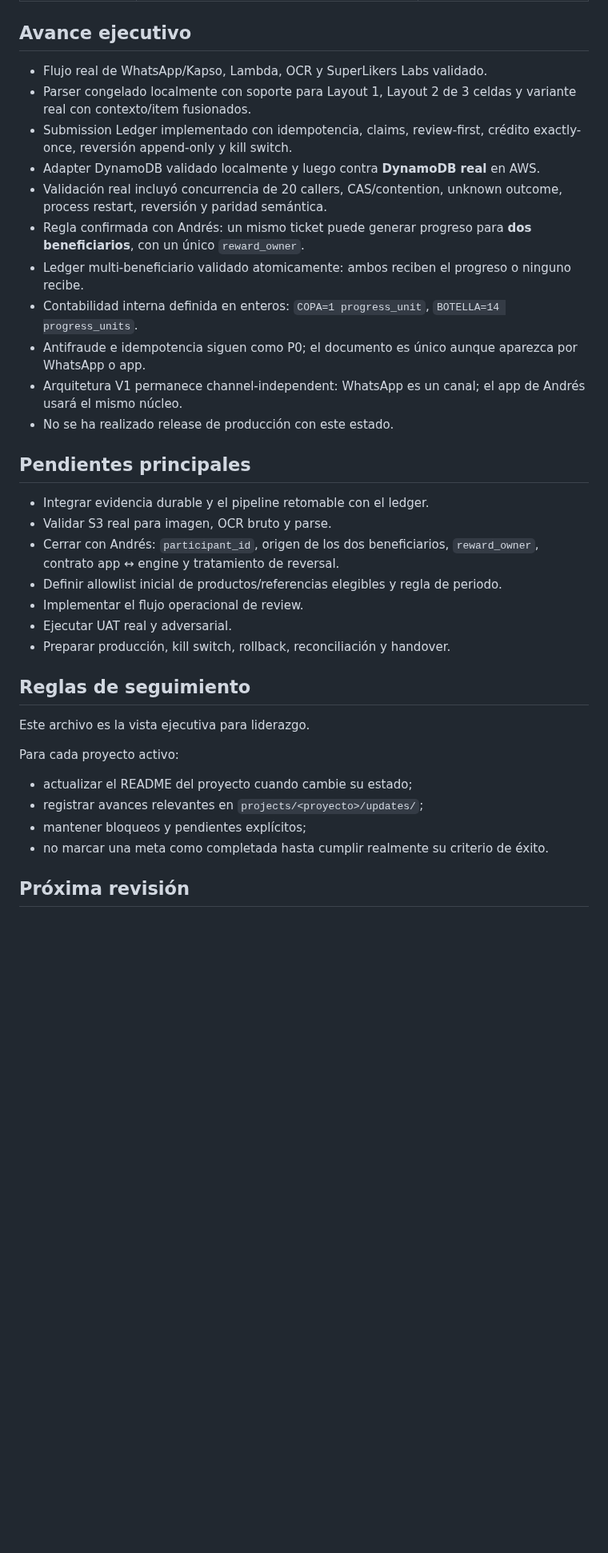
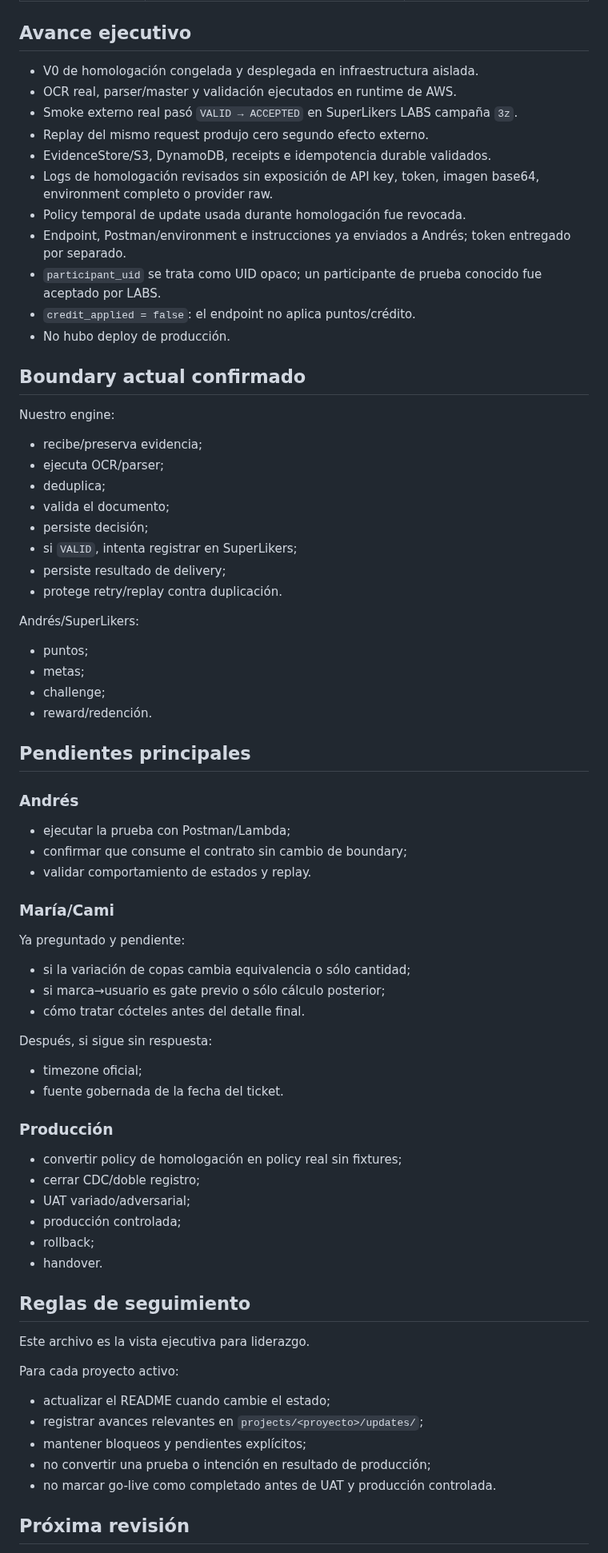
Before and after one commit to SuperlikersGlobal/Status, a Markdown page: PERSONAL_PLAN.md, the part around one of its changes. Shown at 80% size. Drawn GitHub-style; blank space fills up the shorter version.

Commit message:
status(bruno): update Pernod plan after homologation

```diff
--- a/PERSONAL_PLAN.md
+++ b/PERSONAL_PLAN.md
@@ -50,27 +48,67 @@ Ver: `projects/pernod/README.md`
 
 ## Avance ejecutivo
 
-- Flujo real de WhatsApp/Kapso, Lambda, OCR y SuperLikers Labs validado.
-- Parser congelado localmente con soporte para Layout 1, Layout 2 de 3 celdas y variante real con contexto/item fusionados.
-- Submission Ledger implementado con idempotencia, claims, review-first, crédito exactly-once, reversión append-only y kill switch.
-- Adapter DynamoDB validado localmente y luego contra **DynamoDB real** en AWS.
-- Validación real incluyó concurrencia de 20 callers, CAS/contention, unknown outcome, process restart, reversión y paridad semántica.
-- Regla confirmada con Andrés: un mismo ticket puede generar progreso para **dos beneficiarios**, con un único `reward_owner`.
-- Ledger multi-beneficiario validado atomicamente: ambos reciben el progreso o ninguno recibe.
-- Contabilidad interna definida en enteros: `COPA=1 progress_unit`, `BOTELLA=14 progress_units`.
-- Antifraude e idempotencia siguen como P0; el documento es único aunque aparezca por WhatsApp o app.
-- Arquitetura V1 permanece channel-independent: WhatsApp es un canal; el app de Andrés usará el mismo núcleo.
-- No se ha realizado release de producción con este estado.
+- V0 de homologación congelada y desplegada en infraestructura aislada.
+- OCR real, parser/master y validación ejecutados en runtime de AWS.
+- Smoke externo real pasó `VALID → ACCEPTED` en SuperLikers LABS campaña `3z`.
+- Replay del mismo request produjo cero segundo efecto externo.
+- EvidenceStore/S3, DynamoDB, receipts e idempotencia durable validados.
+- Logs de homologación revisados sin exposición de API key, token, imagen base64, environment completo o provider raw.
+- Policy temporal de update usada durante homologación fue revocada.
+- Endpoint, Postman/environment e instrucciones ya enviados a Andrés; token entregado por separado.
+- `participant_uid` se trata como UID opaco; un participante de prueba conocido fue aceptado por LABS.
+- `credit_applied = false`: el endpoint no aplica puntos/crédito.
+- No hubo deploy de producción.
+
+## Boundary actual confirmado
+
+Nuestro engine:
+
+- recibe/preserva evidencia;
+- ejecuta OCR/parser;
+- deduplica;
+- valida el documento;
+- persiste decisión;
+- si `VALID`, intenta registrar en SuperLikers;
+- persiste resultado de delivery;
+- protege retry/replay contra duplicación.
+
+Andrés/SuperLikers:
+
+- puntos;
+- metas;
+- challenge;
+- reward/redención.
 
 ## Pendientes principales
 
-- Integrar evidencia durable y el pipeline retomable con el ledger.
-- Validar S3 real para imagen, OCR bruto y parse.
-- Cerrar con Andrés: `participant_id`, origen de los dos beneficiarios, `reward_owner`, contrato app ↔ engine y tratamiento de reversal.
-- Definir allowlist inicial de productos/referencias elegibles y regla de periodo.
-- Implementar el flujo operacional de review.
-- Ejecutar UAT real y adversarial.
-- Preparar producción, kill switch, rollback, reconciliación y handover.
+### Andrés
+
+- ejecutar la prueba con Postman/Lambda;
+- confirmar que consume el contrato sin cambio de boundary;
+- validar comportamiento de estados y replay.
+
+### María/Cami
+
+Ya preguntado y pendiente:
+
+- si la variación de copas cambia equivalencia o sólo cantidad;
+- si marca→usuario es gate previo o sólo cálculo posterior;
+- cómo tratar cócteles antes del detalle final.
+
+Después, si sigue sin respuesta:
+
+- timezone oficial;
+- fuente gobernada de la fecha del ticket.
+
+### Producción
+
+- convertir policy de homologación en policy real sin fixtures;
+- cerrar CDC/doble registro;
+- UAT variado/adversarial;
+- producción controlada;
+- rollback;
+- handover.
 
 ## Reglas de seguimiento
 
@@ -78,10 +116,11 @@ Este archivo es la vista ejecutiva para liderazgo.
 
 Para cada proyecto activo:
 
-- actualizar el README del proyecto cuando cambie su estado;
+- actualizar el README cuando cambie el estado;
 - registrar avances relevantes en `projects/<proyecto>/updates/`;
 - mantener bloqueos y pendientes explícitos;
-- no marcar una meta como completada hasta cumplir realmente su criterio de éxito.
+- no convertir una prueba o intención en resultado de producción;
+- no marcar go-live como completado antes de UAT y producción controlada.
 
 ## Próxima revisión
 
```
Also changed, not shown: other parts of PERSONAL_PLAN.md (+20 -22 lines).
